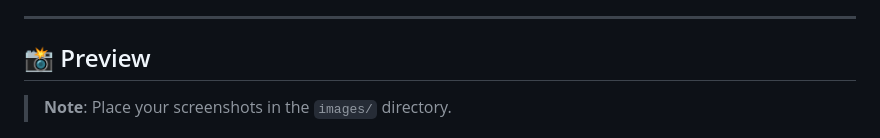
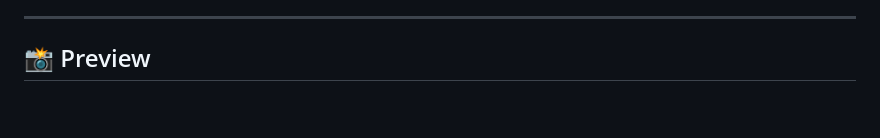
Before and after one commit to guangxiangdebizi/MarkiNote, a Markdown page: README_EN.md, the part around the change. GitHub-like rendering; blank space fills up the shorter version.

```diff
--- a/README_EN.md
+++ b/README_EN.md
@@ -119,8 +119,6 @@ Currently supports the following AI services (all OpenAI API-compatible, easily
 ---
 
 ## 📸 Preview
-
-> **Note**: Place your screenshots in the `images/` directory.
 
 <div align="center">
 <img src="images/1.png" alt="Main Interface" width="600"/>
```
